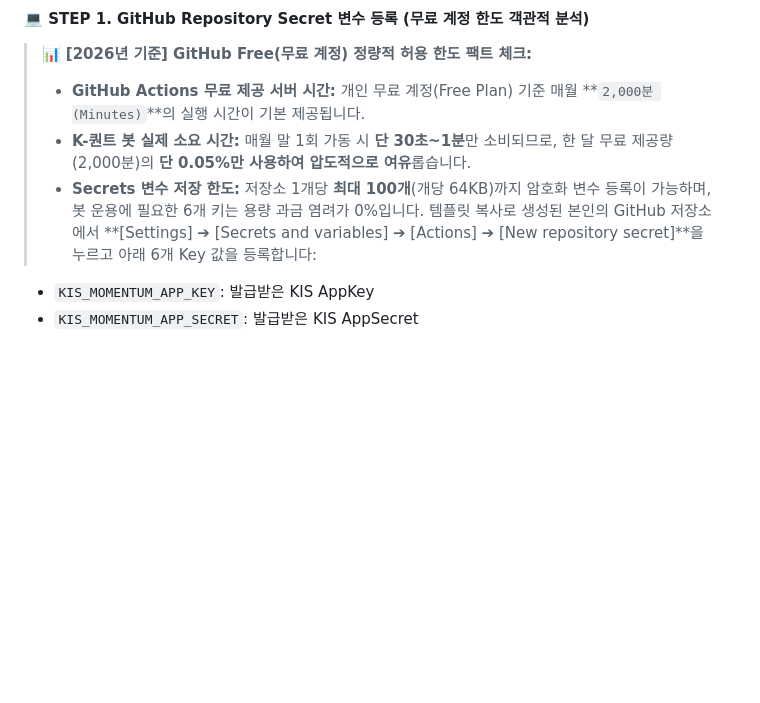
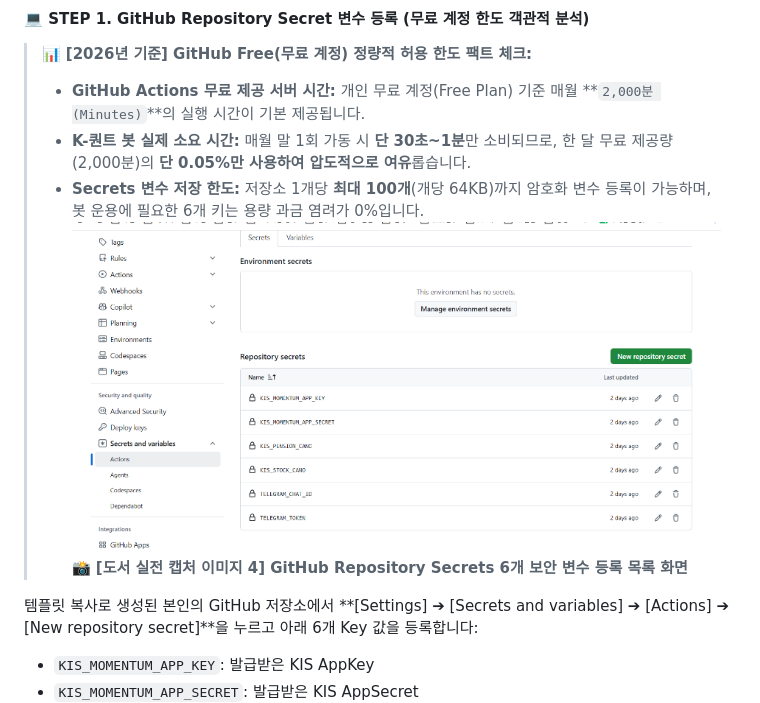
Before and after one commit to hyh54311-dev/jinhae-admission-system, a Markdown page: retirement_savings_dual_momentum_guide.md, the part around the change. Rendered like a GitHub page; pictures changed too: github_secrets_hd.png (added); blank space fills up the shorter version.

Commit message:
Docs: Add high-res cropped GitHub Secrets image to section 4.2

```diff
--- a/retirement_savings_dual_momentum_guide.md
+++ b/retirement_savings_dual_momentum_guide.md
@@ -729,6 +729,9 @@ K-듀얼모멘텀 알고리즘이 지난 40년 역사상의 대폭락장에서
 > * **GitHub Actions 무료 제공 서버 시간:** 개인 무료 계정(Free Plan) 기준 매월 **`2,000분 (Minutes)`**의 실행 시간이 기본 제공됩니다.
 > * **K-퀀트 봇 실제 소요 시간:** 매월 말 1회 가동 시 **단 30초~1분**만 소비되므로, 한 달 무료 제공량(2,000분)의 **단 0.05%만 사용하여 압도적으로 여유**롭습니다.
 > * **Secrets 변수 저장 한도:** 저장소 1개당 **최대 100개**(개당 64KB)까지 암호화 변수 등록이 가능하며, 봇 운용에 필요한 6개 키는 용량 과금 염려가 0%입니다.
+![GitHub Repository Secrets 6개 보안 변수 등록 화면](github_secrets_hd.png)
+> 📸 **[도서 실전 캡처 이미지 4] GitHub Repository Secrets 6개 보안 변수 등록 목록 화면**
+
 템플릿 복사로 생성된 본인의 GitHub 저장소에서 **[Settings] ➔ [Secrets and variables] ➔ [Actions] ➔ [New repository secret]**을 누르고 아래 6개 Key 값을 등록합니다:
 
 * `KIS_MOMENTUM_APP_KEY`: 발급받은 KIS AppKey
```
